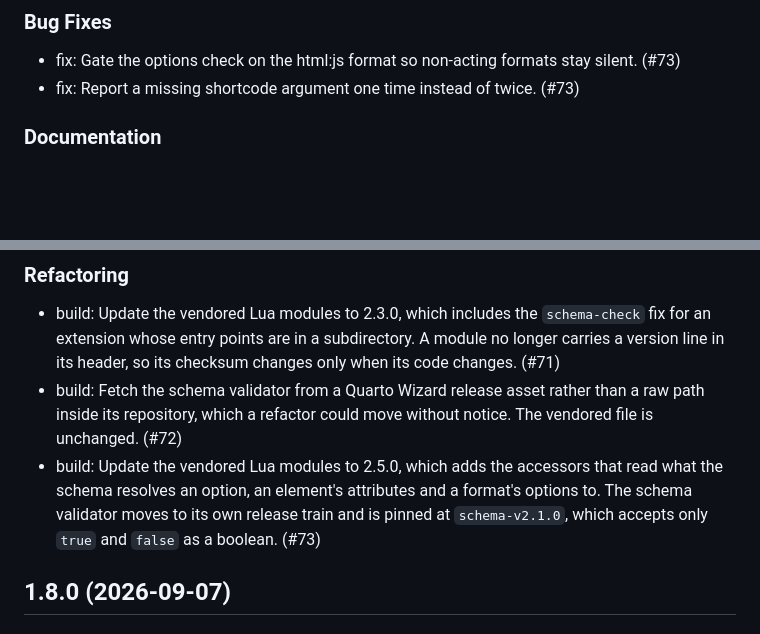
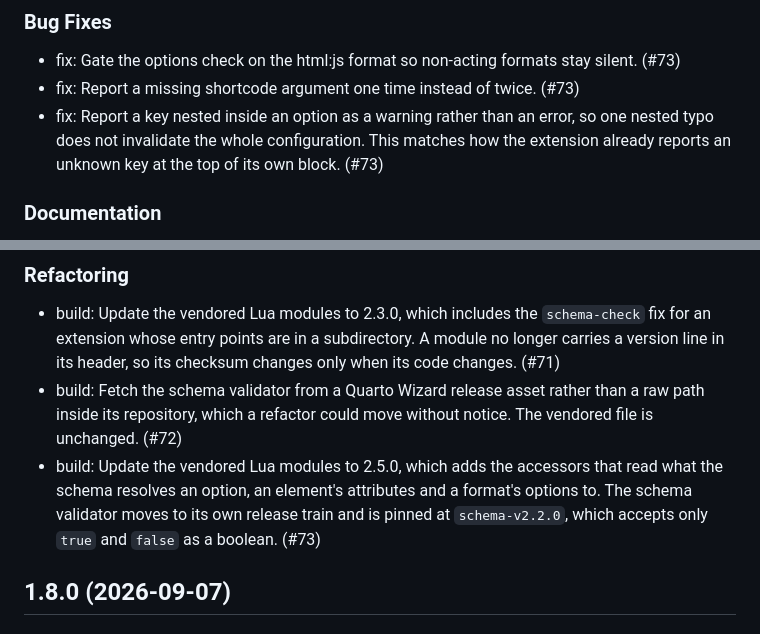
Before and after one commit to mcanouil/quarto-animate, a Markdown page: CHANGELOG.md, 2 parts joined by grey strips. Rendered like a GitHub page; blank space fills up the shorter version.

Commit message:
docs: correct the schema validator changelog entries
The Unreleased entries were written before the fleet vendored quarto-wizard schema-v2.2.0.
Record that a key nested inside an option is now a warning instead of an error, matching how a top-level unknown key is already reported.
Correct the refactoring entry that still named the intermediate schema-v2.1.0 pin.

```diff
--- a/CHANGELOG.md
+++ b/CHANGELOG.md
@@ -6,6 +6,7 @@
 
 - fix: Gate the options check on the html:js format so non-acting formats stay silent. (#73)
 - fix: Report a missing shortcode argument one time instead of twice. (#73)
+- fix: Report a key nested inside an option as a warning rather than an error, so one nested typo does not invalidate the whole configuration. This matches how the extension already reports an unknown key at the top of its own block. (#73)
 
 ### Documentation
 
@@ -15,7 +16,7 @@
 
 - build: Update the vendored Lua modules to 2.3.0, which includes the `schema-check` fix for an extension whose entry points are in a subdirectory. A module no longer carries a version line in its header, so its checksum changes only when its code changes. (#71)
 - build: Fetch the schema validator from a Quarto Wizard release asset rather than a raw path inside its repository, which a refactor could move without notice. The vendored file is unchanged. (#72)
-- build: Update the vendored Lua modules to 2.5.0, which adds the accessors that read what the schema resolves an option, an element's attributes and a format's options to. The schema validator moves to its own release train and is pinned at `schema-v2.1.0`, which accepts only `true` and `false` as a boolean. (#73)
+- build: Update the vendored Lua modules to 2.5.0, which adds the accessors that read what the schema resolves an option, an element's attributes and a format's options to. The schema validator moves to its own release train and is pinned at `schema-v2.2.0`, which accepts only `true` and `false` as a boolean. (#73)
 
 ## 1.8.0 (2026-09-07)
 
```
